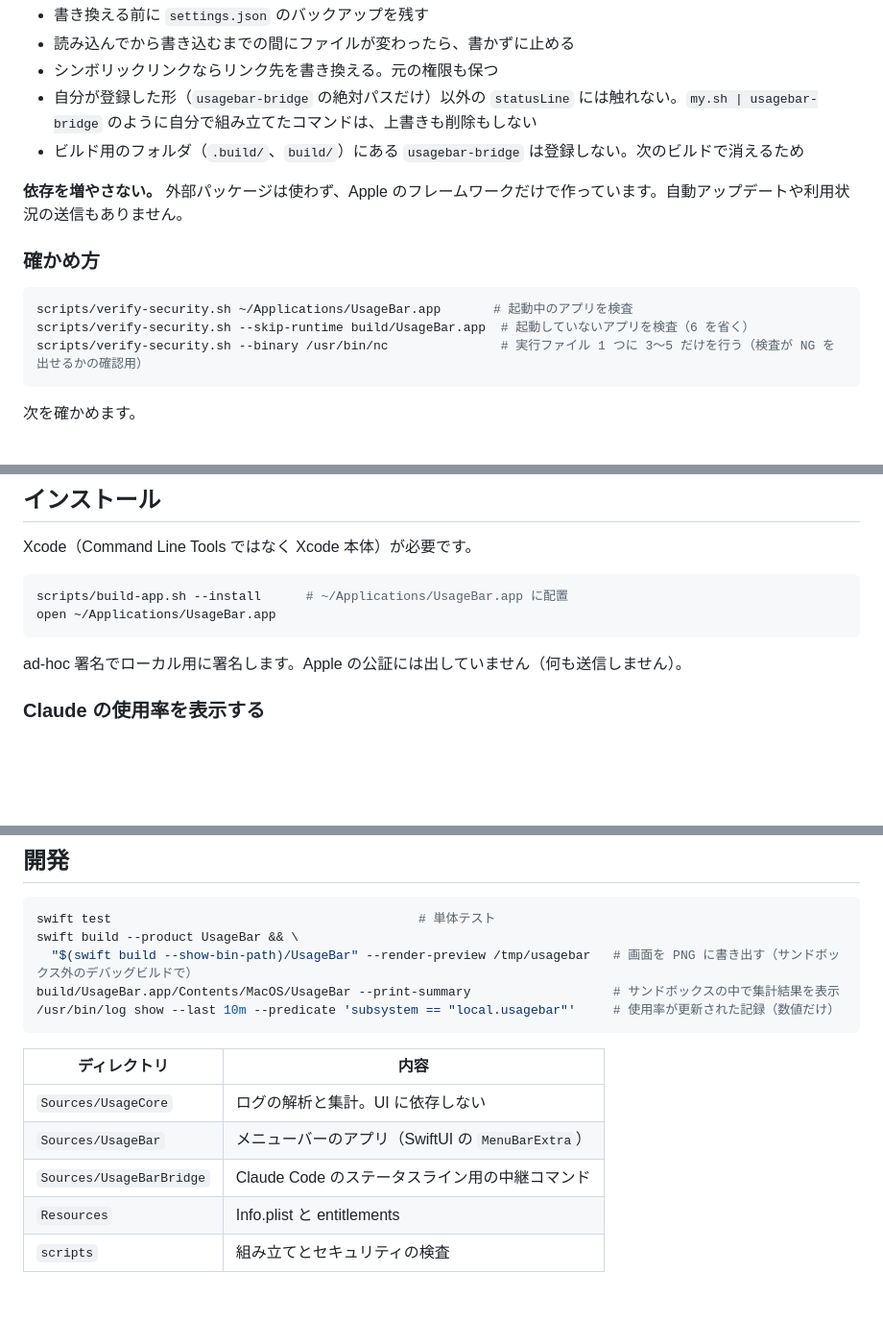
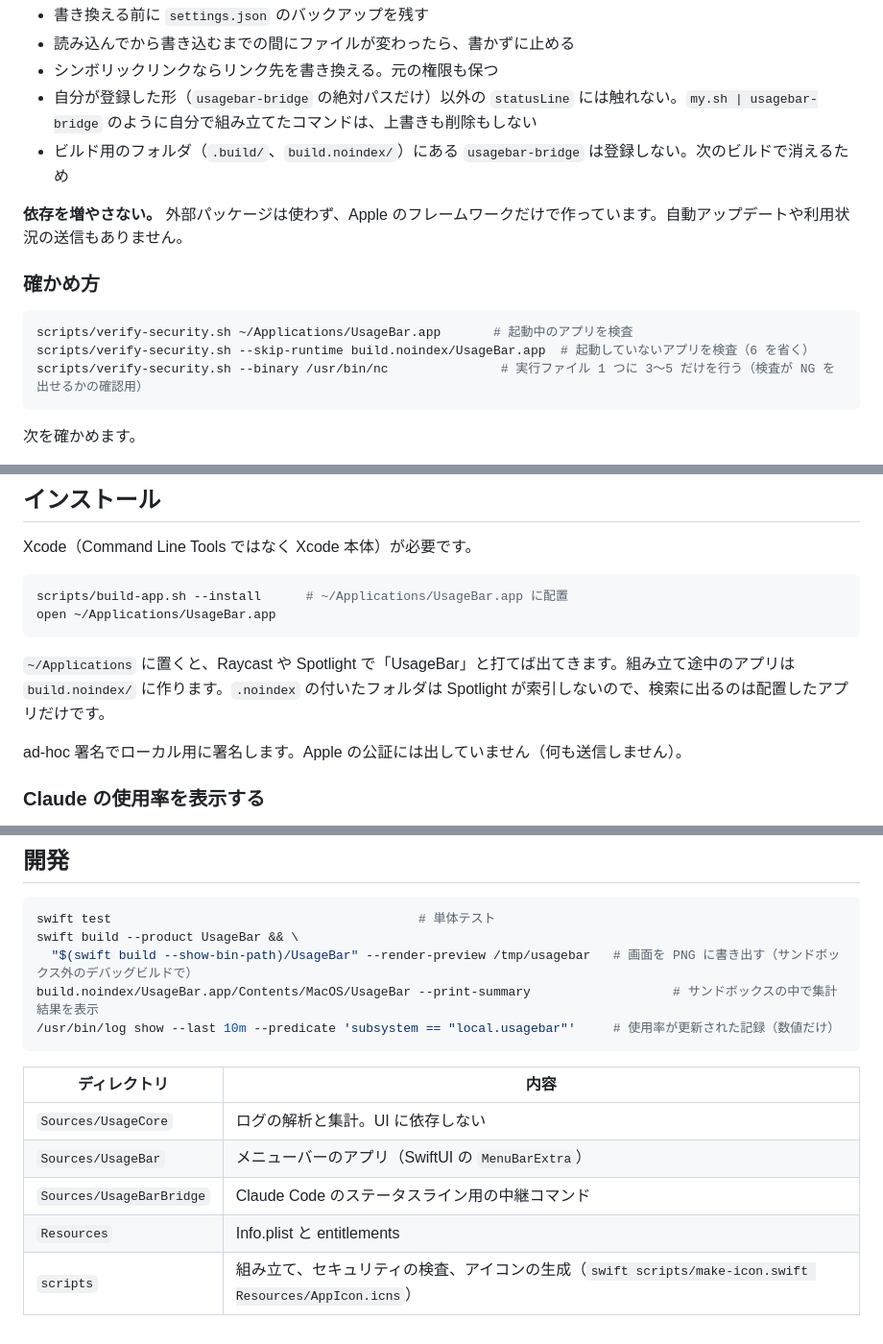
Before and after one commit to samuraikun/usage-bar, a Markdown page: README.md, 3 parts joined by grey strips. Shown at 96% size. GitHub-like rendering; blank space fills up the shorter version.

````diff
--- a/README.md
+++ b/README.md
@@ -47,7 +47,7 @@ Claude Code と Codex CLI の使用状況を、Mac のメニューバーに表
 - 読み込んでから書き込むまでの間にファイルが変わったら、書かずに止める
 - シンボリックリンクならリンク先を書き換える。元の権限も保つ
 - 自分が登録した形（`usagebar-bridge` の絶対パスだけ）以外の `statusLine` には触れない。`my.sh | usagebar-bridge` のように自分で組み立てたコマンドは、上書きも削除もしない
-- ビルド用のフォルダ（`.build/`、`build/`）にある `usagebar-bridge` は登録しない。次のビルドで消えるため
+- ビルド用のフォルダ（`.build/`、`build.noindex/`）にある `usagebar-bridge` は登録しない。次のビルドで消えるため
 
 **依存を増やさない。** 外部パッケージは使わず、Apple のフレームワークだけで作っています。自動アップデートや利用状況の送信もありません。
 
@@ -55,7 +55,7 @@ Claude Code と Codex CLI の使用状況を、Mac のメニューバーに表
 
 ```bash
 scripts/verify-security.sh ~/Applications/UsageBar.app       # 起動中のアプリを検査
-scripts/verify-security.sh --skip-runtime build/UsageBar.app  # 起動していないアプリを検査（6 を省く）
+scripts/verify-security.sh --skip-runtime build.noindex/UsageBar.app  # 起動していないアプリを検査（6 を省く）
 scripts/verify-security.sh --binary /usr/bin/nc               # 実行ファイル 1 つに 3〜5 だけを行う（検査が NG を出せるかの確認用）
 ```
 
@@ -78,6 +78,8 @@ Xcode（Command Line Tools ではなく Xcode 本体）が必要です。
 scripts/build-app.sh --install      # ~/Applications/UsageBar.app に配置
 open ~/Applications/UsageBar.app
 ```
+
+`~/Applications` に置くと、Raycast や Spotlight で「UsageBar」と打てば出てきます。組み立て途中のアプリは `build.noindex/` に作ります。`.noindex` の付いたフォルダは Spotlight が索引しないので、検索に出るのは配置したアプリだけです。
 
 ad-hoc 署名でローカル用に署名します。Apple の公証には出していません（何も送信しません）。
 
@@ -114,7 +116,7 @@ Claude Code の利用上限は、Claude.ai のサブスクリプション（Pro
 swift test                                         # 単体テスト
 swift build --product UsageBar && \
   "$(swift build --show-bin-path)/UsageBar" --render-preview /tmp/usagebar   # 画面を PNG に書き出す（サンドボックス外のデバッグビルドで）
-build/UsageBar.app/Contents/MacOS/UsageBar --print-summary                   # サンドボックスの中で集計結果を表示
+build.noindex/UsageBar.app/Contents/MacOS/UsageBar --print-summary                   # サンドボックスの中で集計結果を表示
 /usr/bin/log show --last 10m --predicate 'subsystem == "local.usagebar"'     # 使用率が更新された記録（数値だけ）
 ```
 
@@ -124,4 +126,4 @@ build/UsageBar.app/Contents/MacOS/UsageBar --print-summary                   #
 | `Sources/UsageBar` | メニューバーのアプリ（SwiftUI の `MenuBarExtra`） |
 | `Sources/UsageBarBridge` | Claude Code のステータスライン用の中継コマンド |
 | `Resources` | Info.plist と entitlements |
-| `scripts` | 組み立てとセキュリティの検査 |
+| `scripts` | 組み立て、セキュリティの検査、アイコンの生成（`swift scripts/make-icon.swift Resources/AppIcon.icns`） |
````
Also changed, not shown: Resources/AppIcon.png (added), 7 other files.
